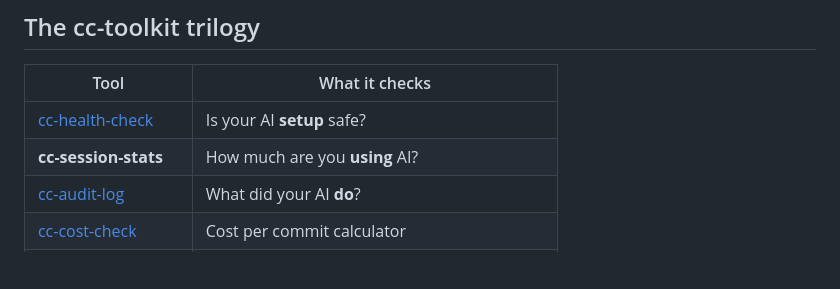
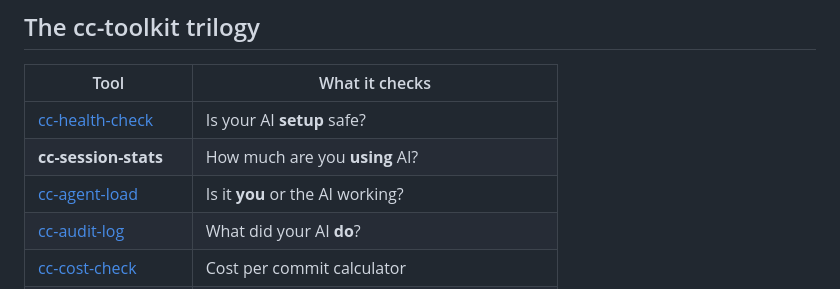
Before and after one commit to yurukusa/cc-session-stats, a Markdown page: README.md, the part around the change. Rendered like a GitHub page; blank space fills up the shorter version.

Commit message:
docs: add cc-agent-load to toolkit table

```diff
--- a/README.md
+++ b/README.md
@@ -112,6 +112,7 @@ The tool flags concerning patterns:
 |------|---------------|
 | [cc-health-check](https://github.com/yurukusa/cc-health-check) | Is your AI **setup** safe? |
 | **cc-session-stats** | How much are you **using** AI? |
+| [cc-agent-load](https://github.com/yurukusa/cc-agent-load) | Is it **you** or the AI working? |
 | [cc-audit-log](https://github.com/yurukusa/cc-audit-log) | What did your AI **do**? |
 | [cc-cost-check](https://github.com/yurukusa/cc-cost-check) | Cost per commit calculator |
 | [cc-wrapped](https://yurukusa.github.io/cc-wrapped/) | Your AI year in review (Spotify Wrapped style) |
```
